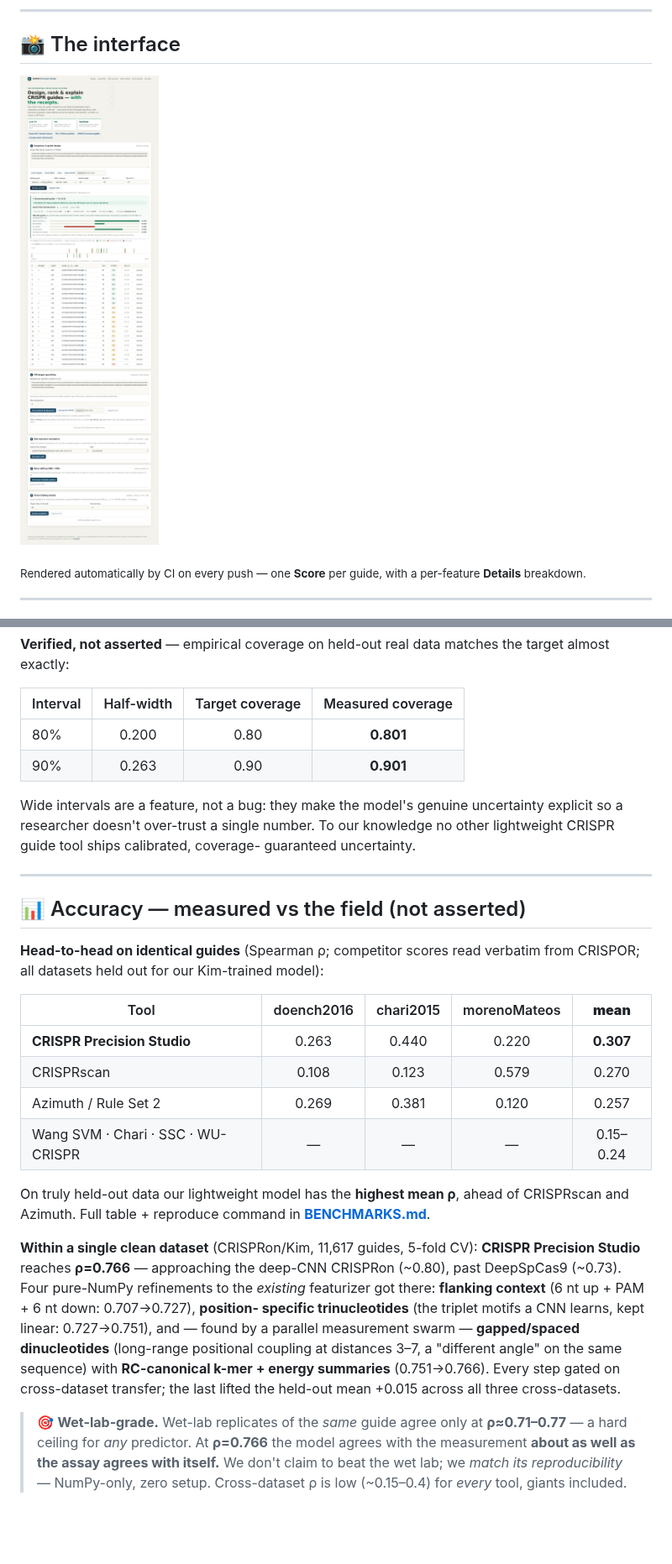
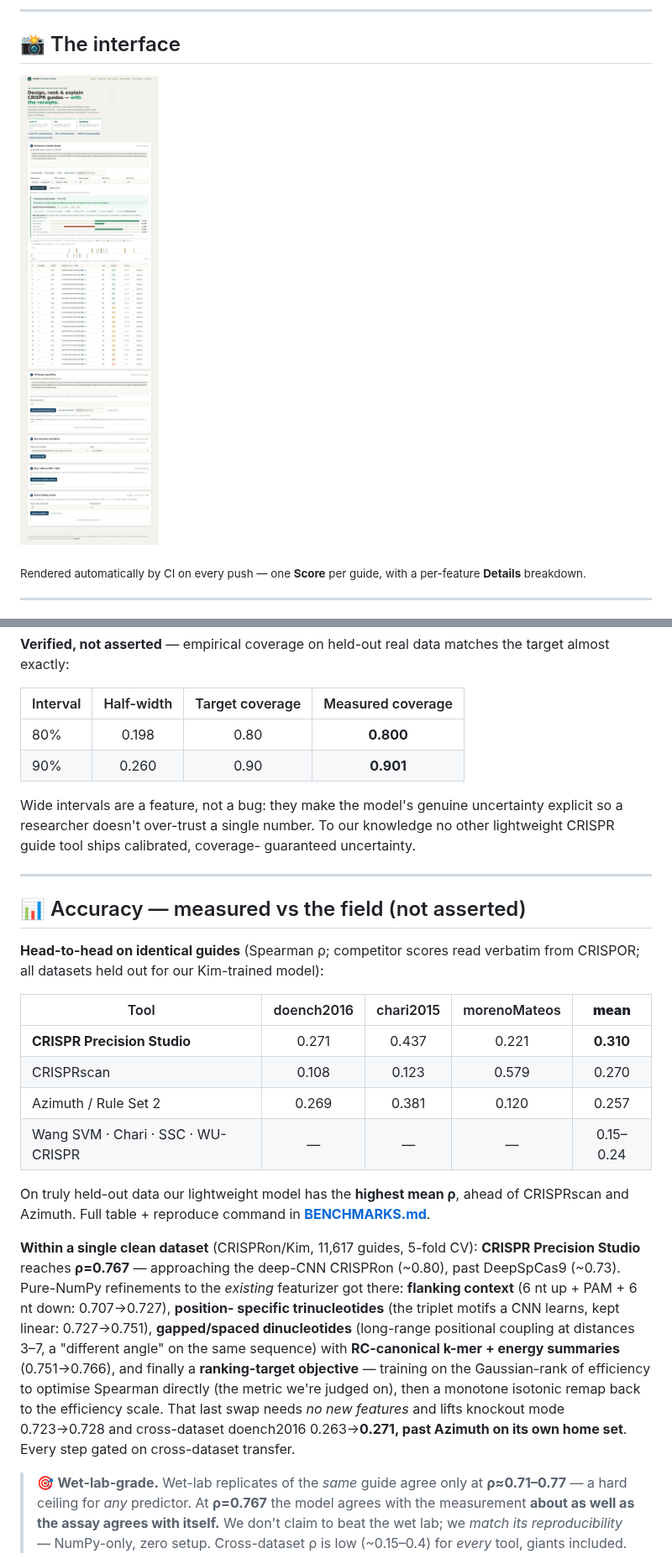
Before and after one commit to Dinesh431786/Crispr, a Markdown page: README.md, 2 parts joined by grey strips. Shown at 84% size. Drawn GitHub-style; pictures changed too: docs/ui.png; blank space fills up the shorter version.

```diff
--- a/README.md
+++ b/README.md
@@ -22,7 +22,7 @@ Transparent guide *prioritization*: interpretable on-target scoring, both-strand
 
 ## 📸 The interface
 
-![CRISPR Precision Studio UI](docs/ui.png?v=19ad52b6)
+![CRISPR Precision Studio UI](docs/ui.png?v=62ac8c8b)
 
 <sub>Rendered automatically by CI on every push — one **Score** per guide, with a per-feature **Details** breakdown.</sub>
 
@@ -159,8 +159,8 @@ target almost exactly:
 
 | Interval | Half-width | Target coverage | Measured coverage |
 |---|:---:|:---:|:---:|
-| 80% | 0.200 | 0.80 | **0.801** |
-| 90% | 0.263 | 0.90 | **0.901** |
+| 80% | 0.198 | 0.80 | **0.800** |
+| 90% | 0.260 | 0.90 | **0.901** |
 
 Wide intervals are a feature, not a bug: they make the model's genuine
 uncertainty explicit so a researcher doesn't over-trust a single number. To our
@@ -176,7 +176,7 @@ from CRISPOR; all datasets held out for our Kim-trained model):
 
 | Tool | doench2016 | chari2015 | morenoMateos | **mean** |
 |---|:---:|:---:|:---:|:---:|
-| **CRISPR Precision Studio** | 0.263 | 0.440 | 0.220 | **0.307** |
+| **CRISPR Precision Studio** | 0.271 | 0.437 | 0.221 | **0.310** |
 | CRISPRscan | 0.108 | 0.123 | 0.579 | 0.270 |
 | Azimuth / Rule Set 2 | 0.269 | 0.381 | 0.120 | 0.257 |
 | Wang SVM · Chari · SSC · WU-CRISPR | — | — | — | 0.15–0.24 |
@@ -185,18 +185,21 @@ On truly held-out data our lightweight model has the **highest mean ρ**, ahead
 CRISPRscan and Azimuth. Full table + reproduce command in **[BENCHMARKS.md](BENCHMARKS.md)**.
 
 **Within a single clean dataset** (CRISPRon/Kim, 11,617 guides, 5-fold CV):
-**CRISPR Precision Studio** reaches **ρ=0.766** — approaching the deep-CNN CRISPRon (~0.80), past DeepSpCas9
-(~0.73). Four pure-NumPy refinements to the *existing* featurizer got there:
+**CRISPR Precision Studio** reaches **ρ=0.767** — approaching the deep-CNN CRISPRon (~0.80), past DeepSpCas9
+(~0.73). Pure-NumPy refinements to the *existing* featurizer got there:
 **flanking context** (6 nt up + PAM + 6 nt down: 0.707→0.727), **position-
 specific trinucleotides** (the triplet motifs a CNN learns, kept linear:
-0.727→0.751), and — found by a parallel measurement swarm — **gapped/spaced
-dinucleotides** (long-range positional coupling at distances 3–7, a "different
-angle" on the same sequence) with **RC-canonical k-mer + energy summaries**
-(0.751→0.766). Every step gated on cross-dataset transfer; the last lifted the
-held-out mean +0.015 across all three cross-datasets.
+0.727→0.751), **gapped/spaced dinucleotides** (long-range positional coupling at
+distances 3–7, a "different angle" on the same sequence) with **RC-canonical
+k-mer + energy summaries** (0.751→0.766), and finally a **ranking-target
+objective** — training on the Gaussian-rank of efficiency to optimise Spearman
+directly (the metric we're judged on), then a monotone isotonic remap back to the
+efficiency scale. That last swap needs *no new features* and lifts knockout mode
+0.723→0.728 and cross-dataset doench2016 0.263→**0.271, past Azimuth on its own
+home set**. Every step gated on cross-dataset transfer.
 
 > 🎯 **Wet-lab-grade.** Wet-lab replicates of the *same* guide agree only at
-> **ρ≈0.71–0.77** — a hard ceiling for *any* predictor. At **ρ=0.766** the model
+> **ρ≈0.71–0.77** — a hard ceiling for *any* predictor. At **ρ=0.767** the model
 > agrees with the measurement **about as well as the assay agrees with itself.**
 > We don't claim to beat the wet lab; we *match its reproducibility* — NumPy-only,
 > zero setup. Cross-dataset ρ is low (~0.15–0.4) for *every* tool, giants included.
```
Also changed, not shown: other parts of README.md (+3 -3 lines), BENCHMARKS.md (+27 -11 lines), 4 other files.
